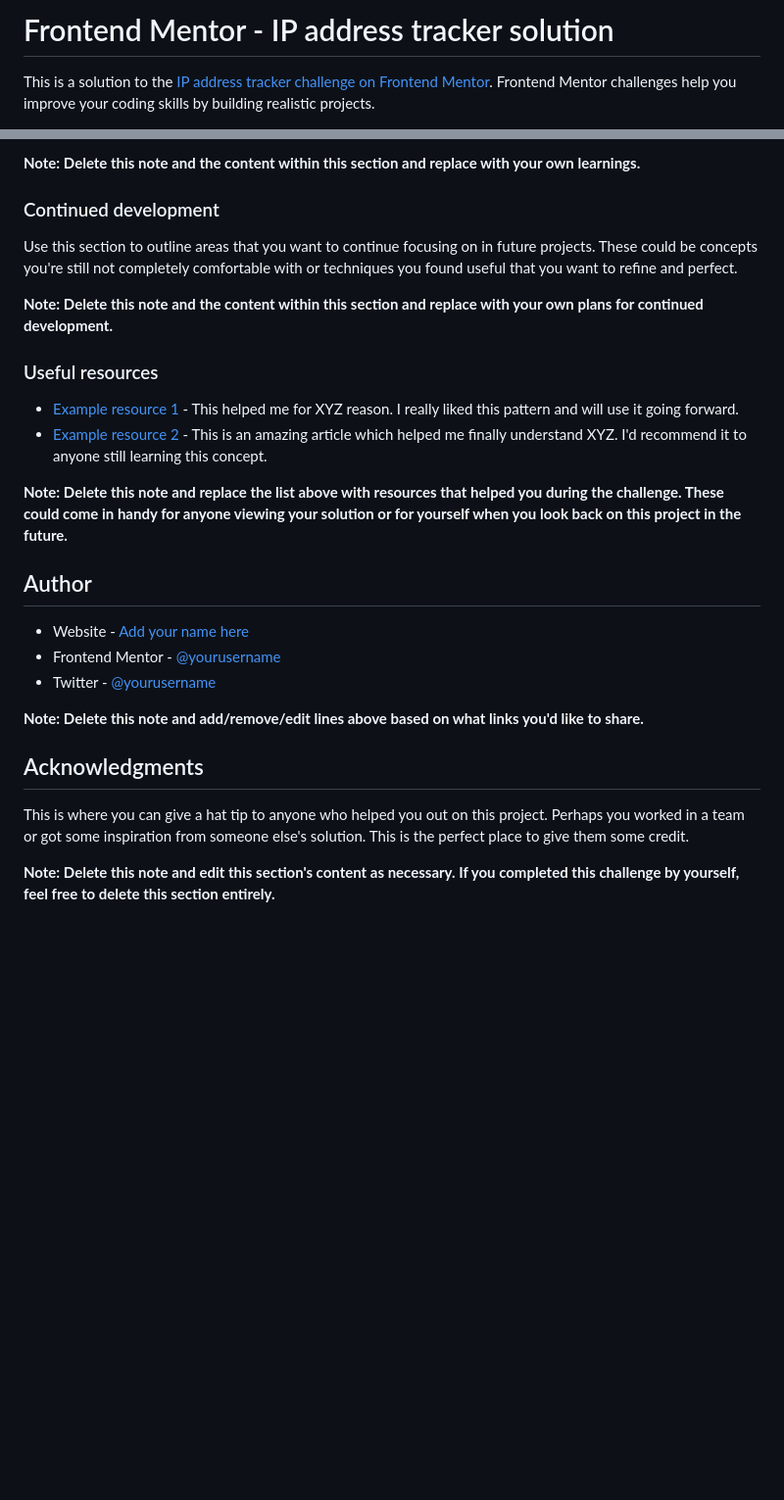
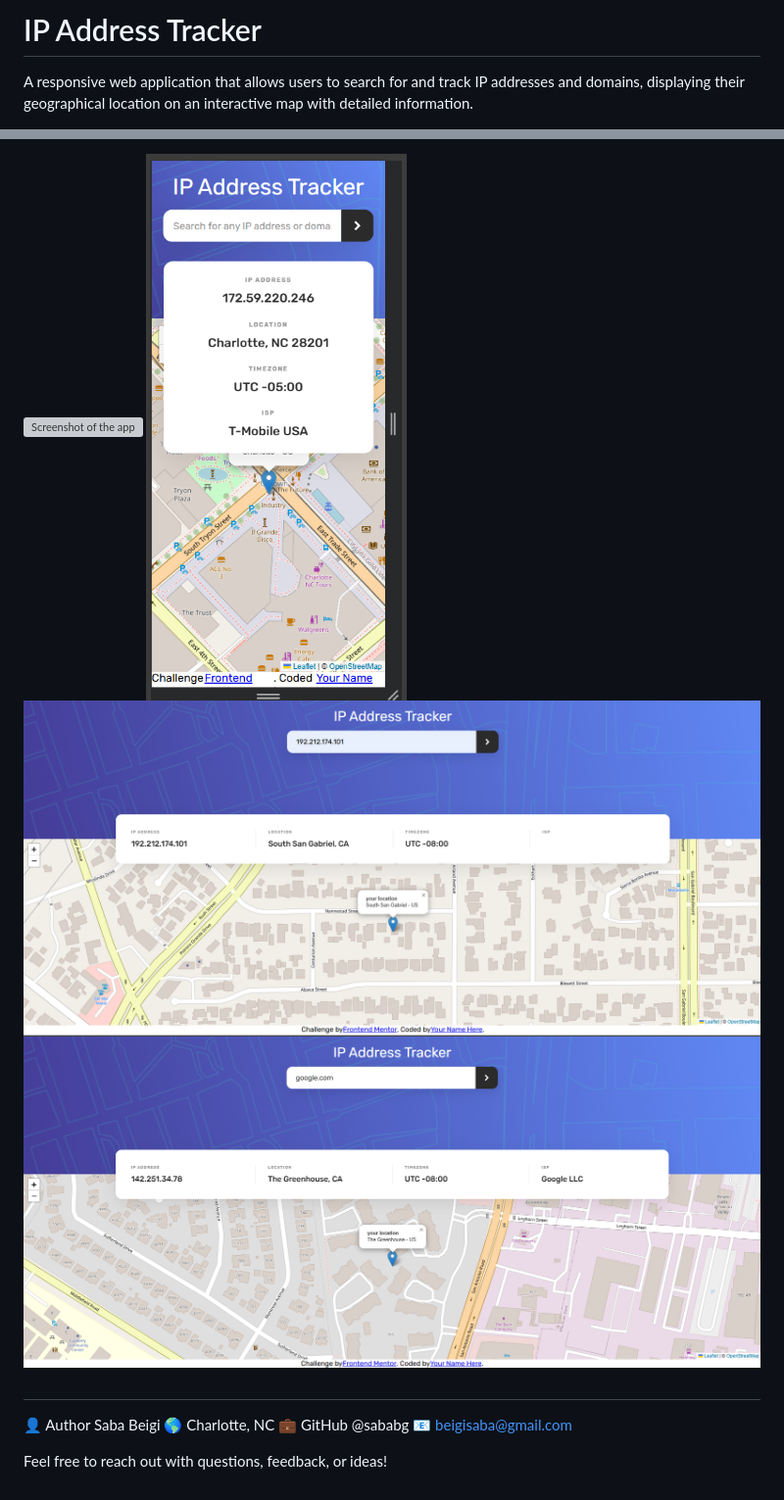
Before and after one commit to sababg/IP-address-tracker, a Markdown page: README-template.md, 2 parts joined by grey strips. Shown: that part at 98% size. Drawn GitHub-style; pictures changed too: images/screenshots/Screenshot 2026-02-02 234858.png (added), images/screenshots/Screenshot 2026-02-02 235013.png (added), images/screenshots/Screenshot 2026-02-02 235036.png (added); blank space fills up the shorter version; grey boxes are pictures that could not be loaded.

Commit message:
add Documentation in README-template.md

```diff
--- a/README-template.md
+++ b/README-template.md
@@ -1,4 +1,4 @@
-# Frontend Mentor - IP address tracker solution
+# IP Address Tracker
 
-This is a solution to the [IP address tracker challenge on Frontend Mentor](https://www.frontendmentor.io/challenges/ip-address-tracker-I8-0yYAH0). Frontend Mentor challenges help you improve your coding skills by building realistic projects.
+A responsive web application that allows users to search for and track IP addresses and domains, displaying their geographical location on an interactive map with detailed information.
 
@@ -85,29 +93,15 @@ If you want more help with writing markdown, we'd recommend checking out [The Ma
 
-**Note: Delete this note and the content within this section and replace with your own learnings.**
+![Screenshot of the app](./images/screenshots/Screenshot%202026-02-02%20234754.png)
+![Screenshot of the app](./images/screenshots/Screenshot%202026-02-02%20234858.png)
+![Screenshot of the app](./images/screenshots/Screenshot%202026-02-02%20235013.png)
+![Screenshot of the app](./images/screenshots/Screenshot%202026-02-02%20235036.png)
 
-### Continued development
+##
 
-Use this section to outline areas that you want to continue focusing on in future projects. These could be concepts you're still not completely comfortable with or techniques you found useful that you want to refine and perfect.
+👤 Author
+Saba Beigi
+🌎 Charlotte, NC
+💼 GitHub @sababg
+📧 beigisaba@gmail.com
 
-**Note: Delete this note and the content within this section and replace with your own plans for continued development.**
-
-### Useful resources
-
-- [Example resource 1](https://www.example.com) - This helped me for XYZ reason. I really liked this pattern and will use it going forward.
-- [Example resource 2](https://www.example.com) - This is an amazing article which helped me finally understand XYZ. I'd recommend it to anyone still learning this concept.
-
-**Note: Delete this note and replace the list above with resources that helped you during the challenge. These could come in handy for anyone viewing your solution or for yourself when you look back on this project in the future.**
-
-## Author
-
-- Website - [Add your name here](https://www.your-site.com)
-- Frontend Mentor - [@yourusername](https://www.frontendmentor.io/profile/yourusername)
-- Twitter - [@yourusername](https://www.twitter.com/yourusername)
-
-**Note: Delete this note and add/remove/edit lines above based on what links you'd like to share.**
-
-## Acknowledgments
-
-This is where you can give a hat tip to anyone who helped you out on this project. Perhaps you worked in a team or got some inspiration from someone else's solution. This is the perfect place to give them some credit.
-
-**Note: Delete this note and edit this section's content as necessary. If you completed this challenge by yourself, feel free to delete this section entirely.**
+Feel free to reach out with questions, feedback, or ideas!
```
Also changed, not shown: other parts of README-template.md (+63 -55 lines), 1 other file.
